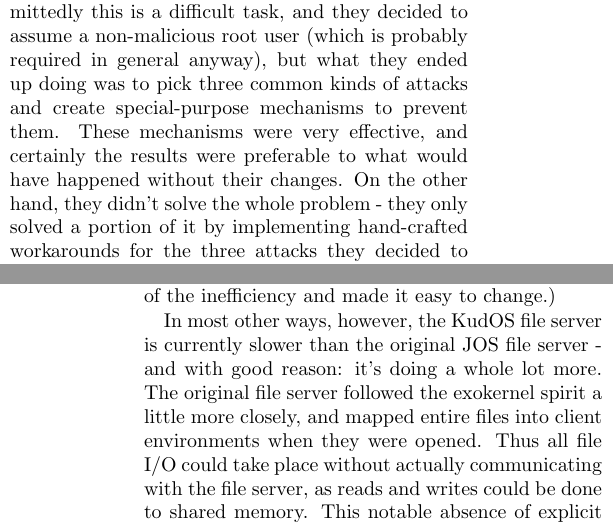
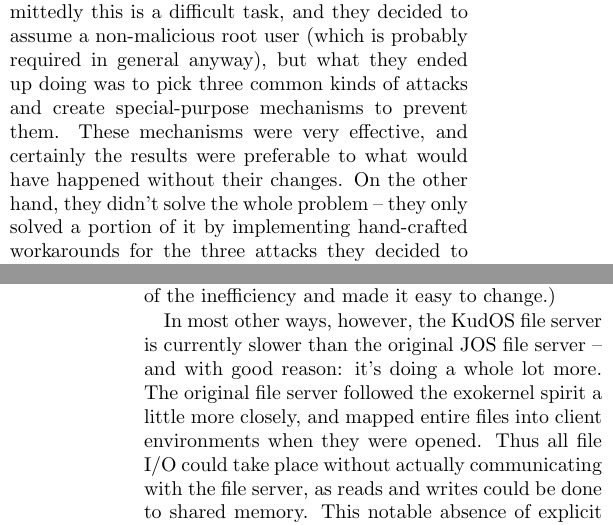
Before and after one commit to ucla-readable/fstitch-doc, a LaTeX paper (paper/paper.tex, which reads paper/evaluation.tex, paper/groups.tex): two parts of the columns of pages 9 and 11 of 12, joined at a grey line, cut so that both start at the same text. Compiled offline with pdfLaTeX.

Commit message:
r997: dash != hyphen

```diff
--- a/paper/evaluation.tex
+++ b/paper/evaluation.tex
@@ -107,7 +107,7 @@
 made it easy to change.)
 
 In most other ways, however, the KudOS file server is currently slower than the
-original JOS file server - and with good reason: it's doing a whole lot more.
+original JOS file server -- and with good reason: it's doing a whole lot more.
 The original file server followed the exokernel spirit a little more closely,
 and mapped entire files into client environments when they were opened. Thus all
 file I/O could take place without actually communicating with the file server,
--- a/paper/groups.tex
+++ b/paper/groups.tex
@@ -52,7 +52,7 @@
 attacks and create special-purpose mechanisms to prevent them. These mechanisms
 were very effective, and certainly the results were preferable to what would
 have happened without their changes. On the other hand, they didn't solve the
-whole problem - they only solved a portion of it by implementing hand-crafted
+whole problem -- they only solved a portion of it by implementing hand-crafted
 workarounds for the three attacks they decided to address. It would have been
 much more impressive to have seen a generalized system for preventing any kind
 of attack in a broad range of attack types, or a framework for easily creating
```
Also changed, not shown: paper/solution-arch.tex (+1 -1 lines).
